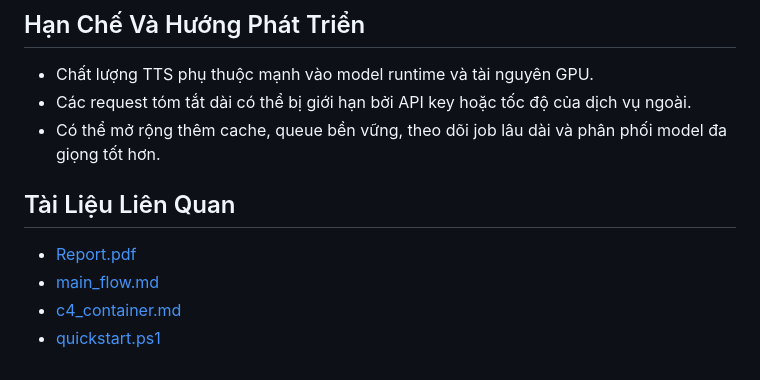
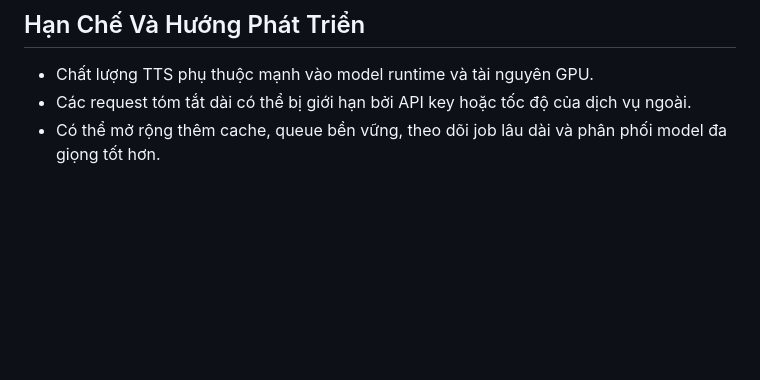
Before and after one commit to wokovn/Project-LT-ML-23KHDL1-HCMUS, a Markdown page: README.md, the part around the change. Drawn GitHub-style; blank space fills up the shorter version.

Commit message:
Fix final  md

```diff
--- a/README.md
+++ b/README.md
@@ -272,10 +272,3 @@ Service FastAPI trong [backend/tts_fastapi](backend/tts_fastapi) cung cấp:
 - Chất lượng TTS phụ thuộc mạnh vào model runtime và tài nguyên GPU.
 - Các request tóm tắt dài có thể bị giới hạn bởi API key hoặc tốc độ của dịch vụ ngoài.
 - Có thể mở rộng thêm cache, queue bền vững, theo dõi job lâu dài và phân phối model đa giọng tốt hơn.
-
-## Tài Liệu Liên Quan
-
-- [Report.pdf](Report.pdf)
-- [main_flow.md](main_flow.md)
-- [c4_container.md](c4_container.md)
-- [quickstart.ps1](quickstart.ps1)
```
